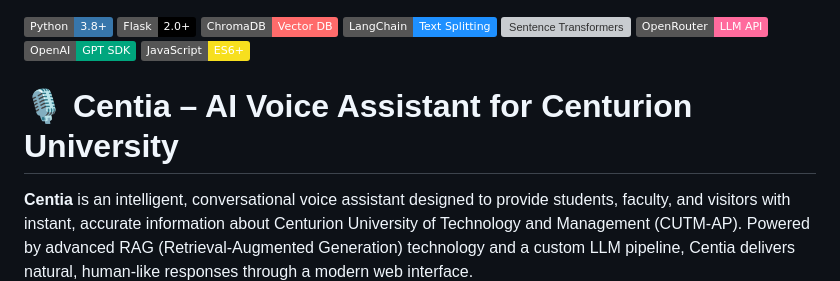
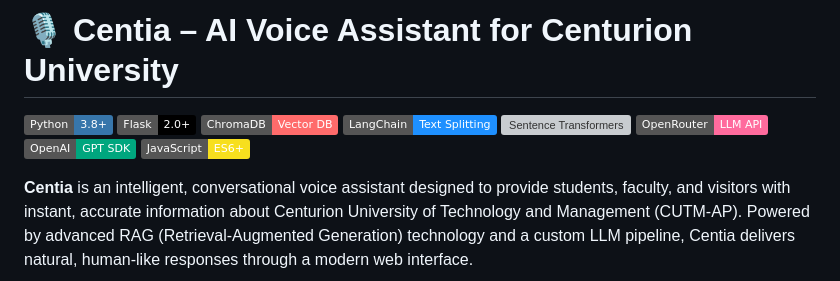
Before and after one commit to koushik0356/Centia-Voice-Assistant, a Markdown page: README.md, the part around the change. Rendered like a GitHub page; badges without logos; grey boxes are pictures that could not be loaded.

```diff
--- a/README.md
+++ b/README.md
@@ -1,4 +1,4 @@
-
+# 🎙️ Centia – AI Voice Assistant for Centurion University
 
 ![Python](https://img.shields.io/badge/Python-3.8+-3776ab?style=flat&logo=python&logoColor=white)
 ![Flask](https://img.shields.io/badge/Flask-2.0+-000000?style=flat&logo=flask&logoColor=white)
@@ -8,9 +8,6 @@
 ![OpenRouter](https://img.shields.io/badge/OpenRouter-LLM_API-FF6B9D?style=flat&logo=openai)
 ![OpenAI](https://img.shields.io/badge/OpenAI-GPT_SDK-00A67E?style=flat&logo=openai)
 ![JavaScript](https://img.shields.io/badge/JavaScript-ES6+-F7DF1E?style=flat&logo=javascript&logoColor=black)
-
-
-# 🎙️ Centia – AI Voice Assistant for Centurion University
 
 **Centia** is an intelligent, conversational voice assistant designed to provide students, faculty, and visitors with instant, accurate information about Centurion University of Technology and Management (CUTM-AP). Powered by advanced RAG (Retrieval-Augmented Generation) technology and a custom LLM pipeline, Centia delivers natural, human-like responses through a modern web interface.
 
```
